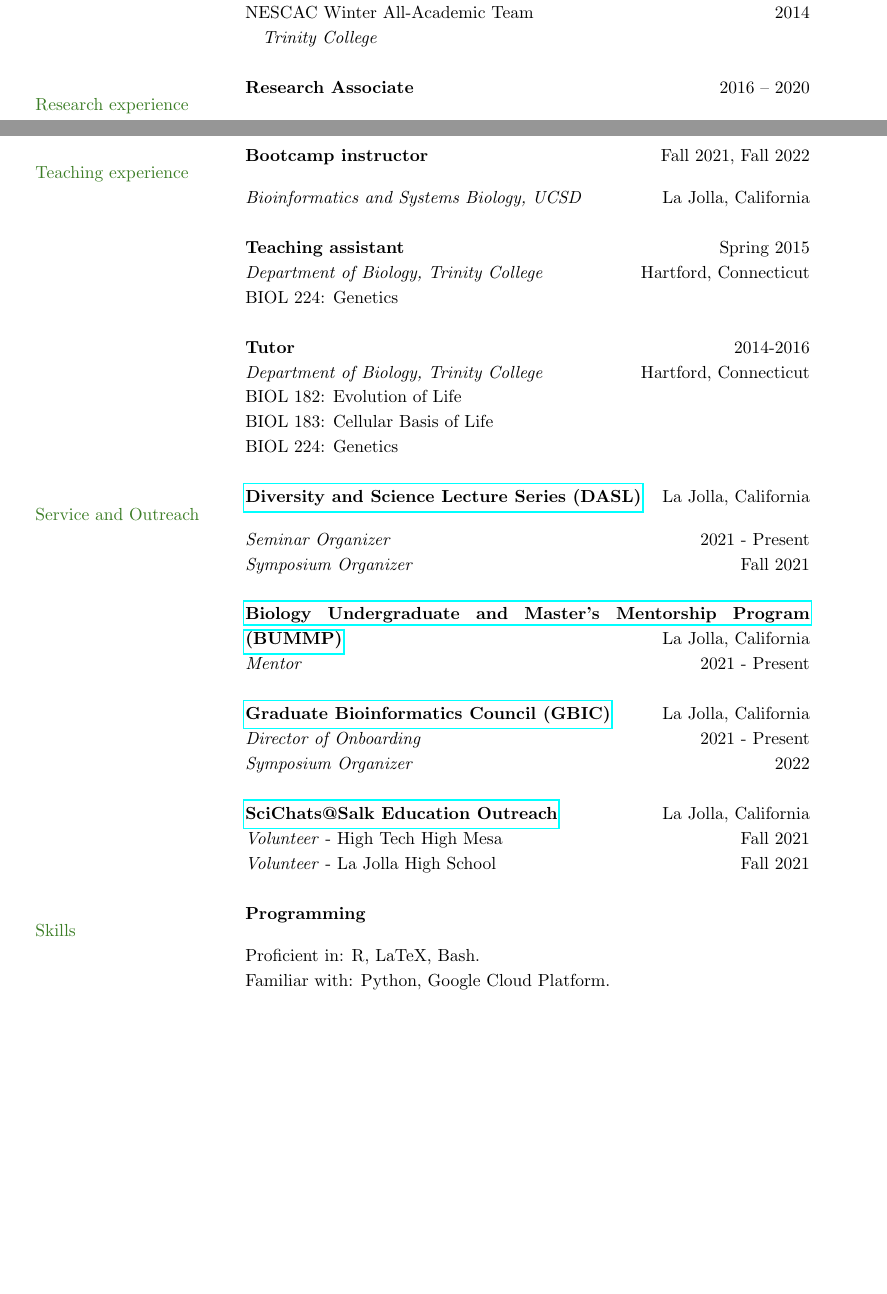
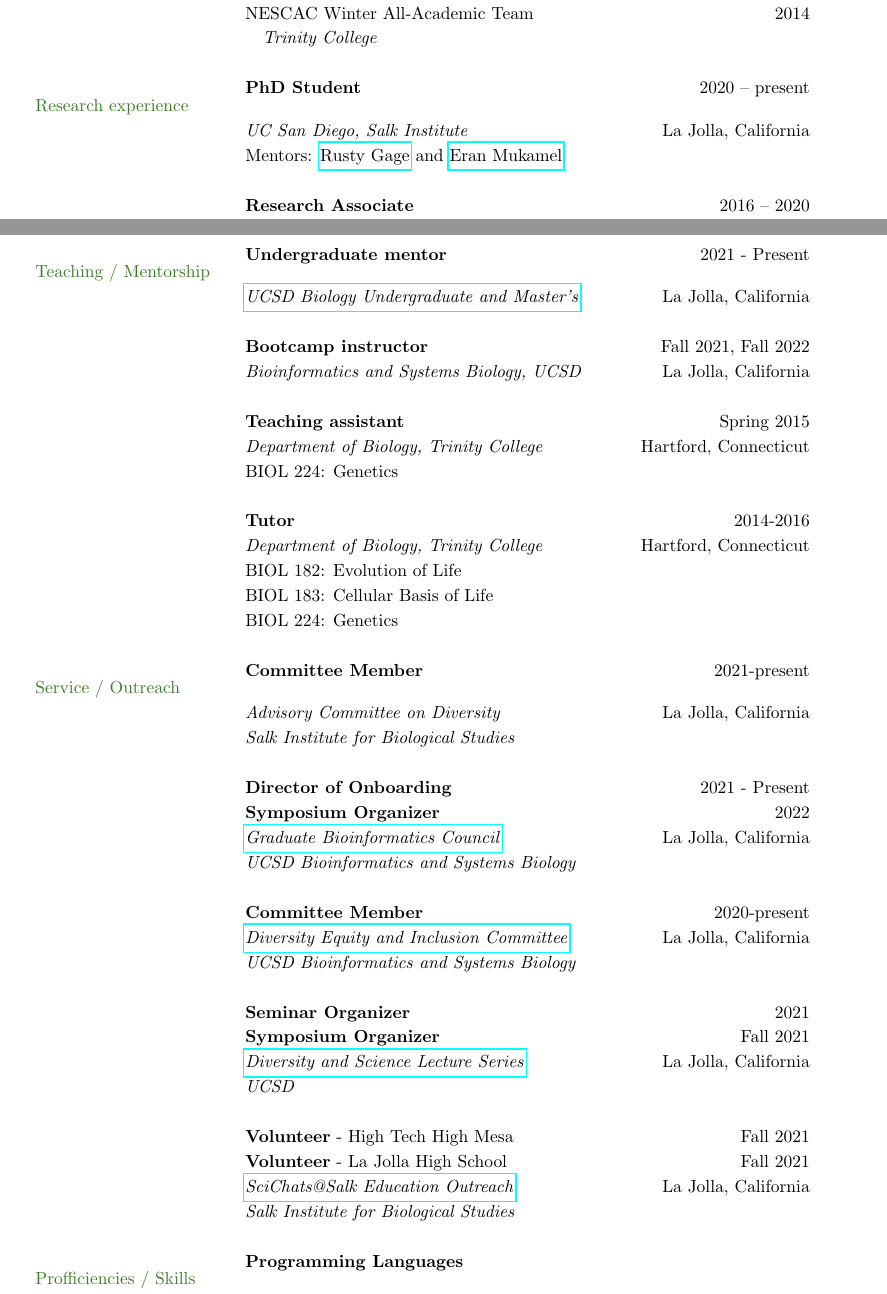
Before and after one commit to mikecuoco/curriculum-vitae, a LaTeX document (main.tex): two parts of pages 1 and 3 of 3 before the commit and two parts of pages 1 and 3 of 4 after it, joined at a grey line, cut so that both start at the same text, the shorter picture padded with empty space. Compiled offline with pdfLaTeX.

Commit message:
reformat, add more skills, add ACOD and BISB DEI

```diff
--- a/main.tex
+++ b/main.tex
@@ -138,6 +140,11 @@
 % --- Section: Research experience ---
 
 {\color{OliveGreen}{Research experience}}
+& \textbf{PhD Student} \hfill 2020 -- present   \\
+& \textit{UC San Diego, Salk Institute} \hfill La Jolla, California \\
+& Mentors: \href{https://www.salk.edu/scientist/rusty-gage/}{Rusty Gage} and \href{https://cogsci.ucsd.edu/people/faculty/eran-mukamel.html}{Eran Mukamel} \\
+& \\
+
 & \textbf{Research Associate} \hfill 2016 -- 2020  \\
 & \textit{Broad Institute} \hfill Cambridge, Massachusetts \\
 & Mentors: \href{https://www.roche.com/about/leadership/aviv-regev}{Aviv Regev},
@@ -194,7 +201,12 @@ Yaara Oren \\
 
 % --- Section: Teaching experience ---
 
-{\color{OliveGreen}{Teaching experience}}
+{\color{OliveGreen}{Teaching / Mentorship}}
+& \textbf{Undergraduate mentor} \hfill 2021 - Present \\
+& \href{https://www.bummpucsd.org/about}{\textit{UCSD Biology Undergraduate and Master's}} \hfill La Jolla, California \\
+% & Met with undergraduate students twice quarterly to review  \\
+& \\
+
 & \textbf{Bootcamp instructor} \hfill Fall 2021, Fall 2022 \\\
 & \textit{Bioinformatics and Systems Biology, UCSD} \hfill La Jolla, California \\
 & \\
@@ -225,34 +237,39 @@ Yaara Oren \\
 
 % --- Section: Service and outreach ---
 
-{\color{OliveGreen}{Service and Outreach}}
-& \href{https://www.ucsddasl.com/about}{\textbf{Diversity and Science Lecture Series (DASL)}} \hfill La Jolla, California \\
-& \textit{Seminar Organizer} \hfill 2021 - Present \\
-& \textit{Symposium Organizer} \hfill Fall 2021 \\
+{\color{OliveGreen}{Service / Outreach}}
+& \textbf{Committee Member} \hfill 2021-present \\
+& \textit{Advisory Committee on Diversity} \hfill La Jolla, California \\
+& \textit{Salk Institute for Biological Studies} \\
+& \\
+
+& \textbf{Director of Onboarding} \hfill 2021 - Present \\
+% & Led onboarding of new cohorts to Bioinformatics and Systems Biology graduate program \\
+& \textbf{Symposium Organizer} \hfill 2022 \\
+& \href{https://gbic.ucsd.edu/}{\textit{Graduate Bioinformatics Council}} \hfill La Jolla, California \\
+& \textit{UCSD Bioinformatics and Systems Biology} \\
+& \\
+
+& \textbf{Committee Member} \hfill 2020-present \\
+& \href{https://bioinformatics.ucsd.edu/node/19020}{\textit{Diversity Equity and Inclusion Committee}} \hfill La Jolla, California \\
+& \textit{UCSD Bioinformatics and Systems Biology} \\
+& \\
+
+& \textbf{Seminar Organizer} \hfill 2021 \\
+& \textbf{Symposium Organizer} \hfill Fall 2021 \\
+& \href{https://www.ucsddasl.com/about}{\textit{Diversity and Science Lecture Series}} \hfill La Jolla, California \\
+& \textit{UCSD} \\
 % & Organized and led 3-day symposium focused on issues of diversity, equity and inclusion in STEM \\
 & \\
 
-& \href{https://www.bummpucsd.org/about}{\textbf{Biology Undergraduate and Master's Mentorship Program (BUMMP)}} \hfill La Jolla, California \\
-& \textit{Mentor} \hfill 2021 - Present \\
-% & Met with undergraduate students twice quarterly to review  \\
+& \textbf{Volunteer} - High Tech High Mesa \hfill Fall 2021 \\
+& \textbf{Volunteer} - La Jolla High School \hfill Fall 2021 \\
+& \href{https://www.salk.edu/about/education-outreach/volunteer-opportunities/scichatssalk/}{\textit{SciChats@Salk Education Outreach}} \hfill La Jolla, California \\
+& \textit{Salk Institute for Biological Studies} \\
 & \\
-
-& \href{https://gbic.ucsd.edu/}{\textbf{Graduate Bioinformatics Council (GBIC)}} \hfill La Jolla, California \\
-& \textit{Director of Onboarding} \hfill 2021 - Present \\
-% & Led onboarding of new cohorts to Bioinformatics and Systems Biology graduate program \\
-& \textit{Symposium Organizer} \hfill 2022 \\
-& \\
-
-& \href{https://www.salk.edu/about/education-outreach/volunteer-opportunities/scichatssalk/}{\textbf{SciChats@Salk Education Outreach}} \hfill La Jolla, California \\
-& \textit{Volunteer} - High Tech High Mesa \hfill Fall 2021 \\
-& \textit{Volunteer} - La Jolla High School \hfill Fall 2021 \\
-& \\
-
-
 
 % --- Section: Various skills (programming, software, languages, etc.) ---
 
-{\color{OliveGreen}{Skills}}
-& \textbf{Programming}\\
-& Proficient in: R, LaTeX, Bash. \\
-& Familiar with: Python, Google Cloud Platform. \\
+{\color{OliveGreen}{Profficiencies / Skills}}
+& \textbf{Programming Languages}\\
+& R, Python, Bash \\
```
Also changed, not shown: README.md, main.pdf, main.tex (25 more changed lines).
